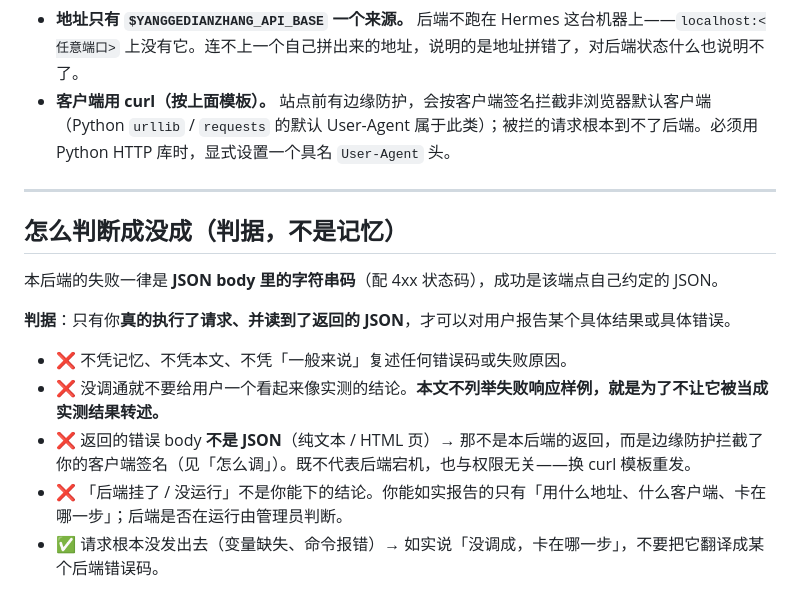
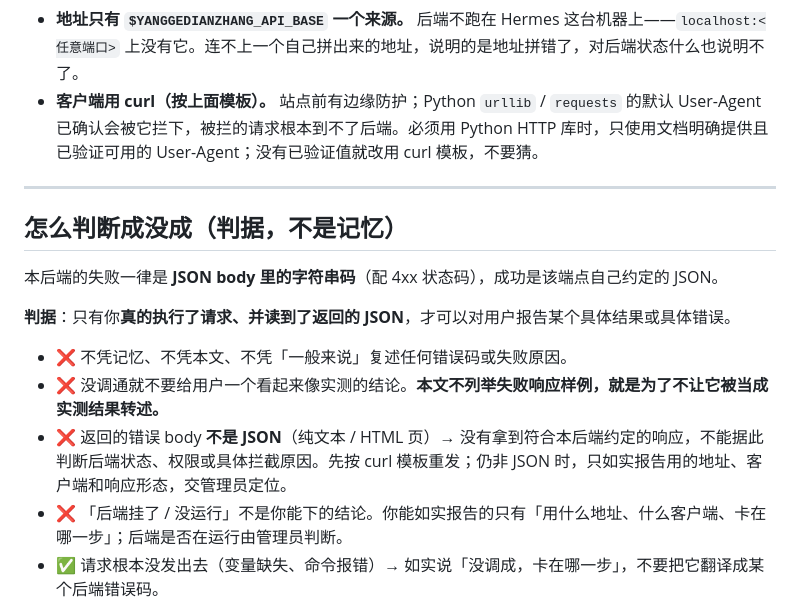
Before and after one commit to easyaitech/etsy-skills, a Markdown page: shared/backend-api-access.md, the part around the change. Rendered like a GitHub page.

Commit message:
review: 按复审意见修两处措辞（curl 不被「非浏览器客户端」误伤；非 JSON 不做绝对归因）
Co-Authored-By: Claude Fable 5 <noreply@anthropic.com>

```diff
--- a/shared/backend-api-access.md
+++ b/shared/backend-api-access.md
@@ -65,7 +65,7 @@ curl -sS -X POST "$YANGGEDIANZHANG_API_BASE/api/hermes/<endpoint>" \
 两条硬性约定：
 
 - **地址只有 `$YANGGEDIANZHANG_API_BASE` 一个来源。** 后端不跑在 Hermes 这台机器上——`localhost:<任意端口>` 上没有它。连不上一个自己拼出来的地址，说明的是地址拼错了，对后端状态什么也说明不了。
-- **客户端用 curl（按上面模板）。** 站点前有边缘防护，会按客户端签名拦截非浏览器默认客户端（Python `urllib` / `requests` 的默认 User-Agent 属于此类）；被拦的请求根本到不了后端。必须用 Python HTTP 库时，显式设置一个具名 `User-Agent` 头。
+- **客户端用 curl（按上面模板）。** 站点前有边缘防护；Python `urllib` / `requests` 的默认 User-Agent 已确认会被它拦下，被拦的请求根本到不了后端。必须用 Python HTTP 库时，只使用文档明确提供且已验证可用的 User-Agent；没有已验证值就改用 curl 模板，不要猜。
 
 ---
 
@@ -77,7 +77,7 @@ curl -sS -X POST "$YANGGEDIANZHANG_API_BASE/api/hermes/<endpoint>" \
 
 - ❌ 不凭记忆、不凭本文、不凭「一般来说」复述任何错误码或失败原因。
 - ❌ 没调通就不要给用户一个看起来像实测的结论。**本文不列举失败响应样例，就是为了不让它被当成实测结果转述。**
-- ❌ 返回的错误 body **不是 JSON**（纯文本 / HTML 页）→ 那不是本后端的返回，而是边缘防护拦截了你的客户端签名（见「怎么调」）。既不代表后端宕机，也与权限无关——换 curl 模板重发。
+- ❌ 返回的错误 body **不是 JSON**（纯文本 / HTML 页）→ 没有拿到符合本后端约定的响应，不能据此判断后端状态、权限或具体拦截原因。先按 curl 模板重发；仍非 JSON 时，只如实报告用的地址、客户端和响应形态，交管理员定位。
 - ❌ 「后端挂了 / 没运行」不是你能下的结论。你能如实报告的只有「用什么地址、什么客户端、卡在哪一步」；后端是否在运行由管理员判断。
 - ✅ 请求根本没发出去（变量缺失、命令报错）→ 如实说「没调成，卡在哪一步」，不要把它翻译成某个后端错误码。
 
```
